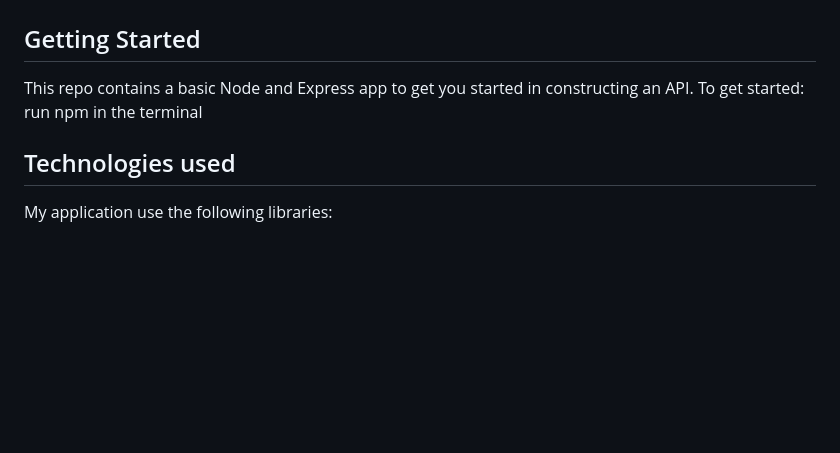
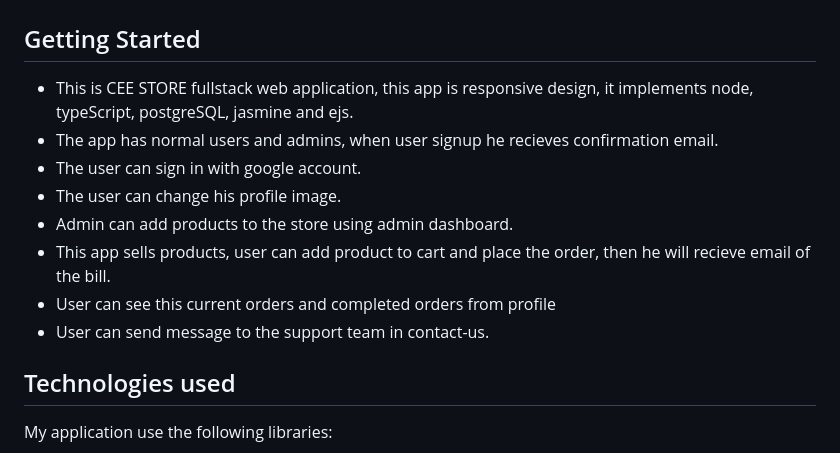
Before and after one commit to mohamedamr241/CEE-STORE, a Markdown page: README.md, the part around the change. GitHub-like rendering; blank space fills up the shorter version.

```diff
--- a/README.md
+++ b/README.md
@@ -2,7 +2,14 @@
 
 ## Getting Started
 
-This repo contains a basic Node and Express app to get you started in constructing an API. To get started: run npm in the terminal
+- This is CEE STORE fullstack web application, this app is responsive design, it implements node, typeScript, postgreSQL, jasmine and ejs.
+- The app has normal users and admins, when user signup he recieves confirmation email.
+- The user can sign in with google account.
+- The user can change his profile image.
+- Admin can add products to the store using admin dashboard.
+- This app sells products, user can add product to cart and place the order, then he will recieve email of the bill.
+- User can see this current orders and completed orders from profile
+- User can send message to the support team in contact-us.
 
 ## Technologies used
 
```
